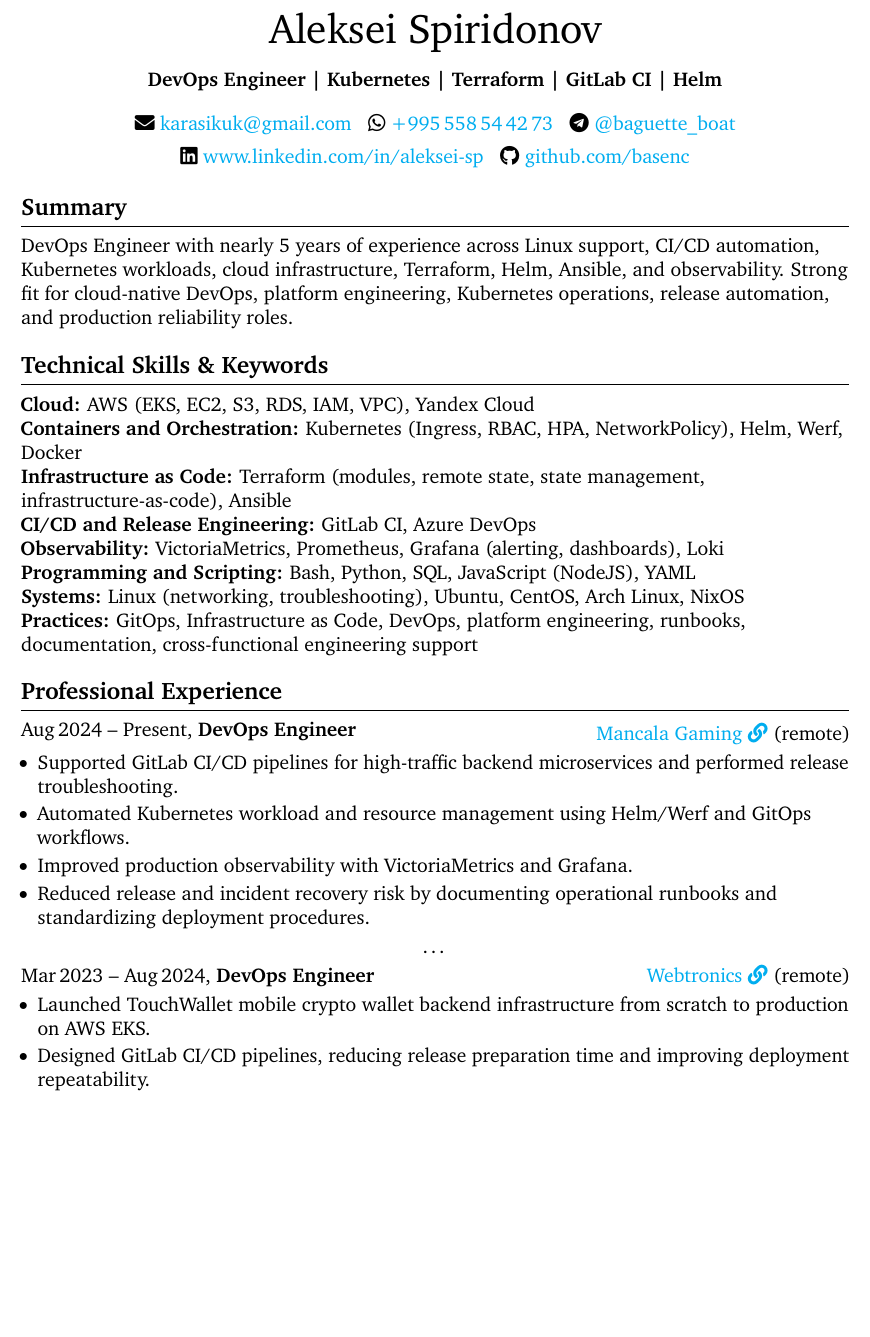
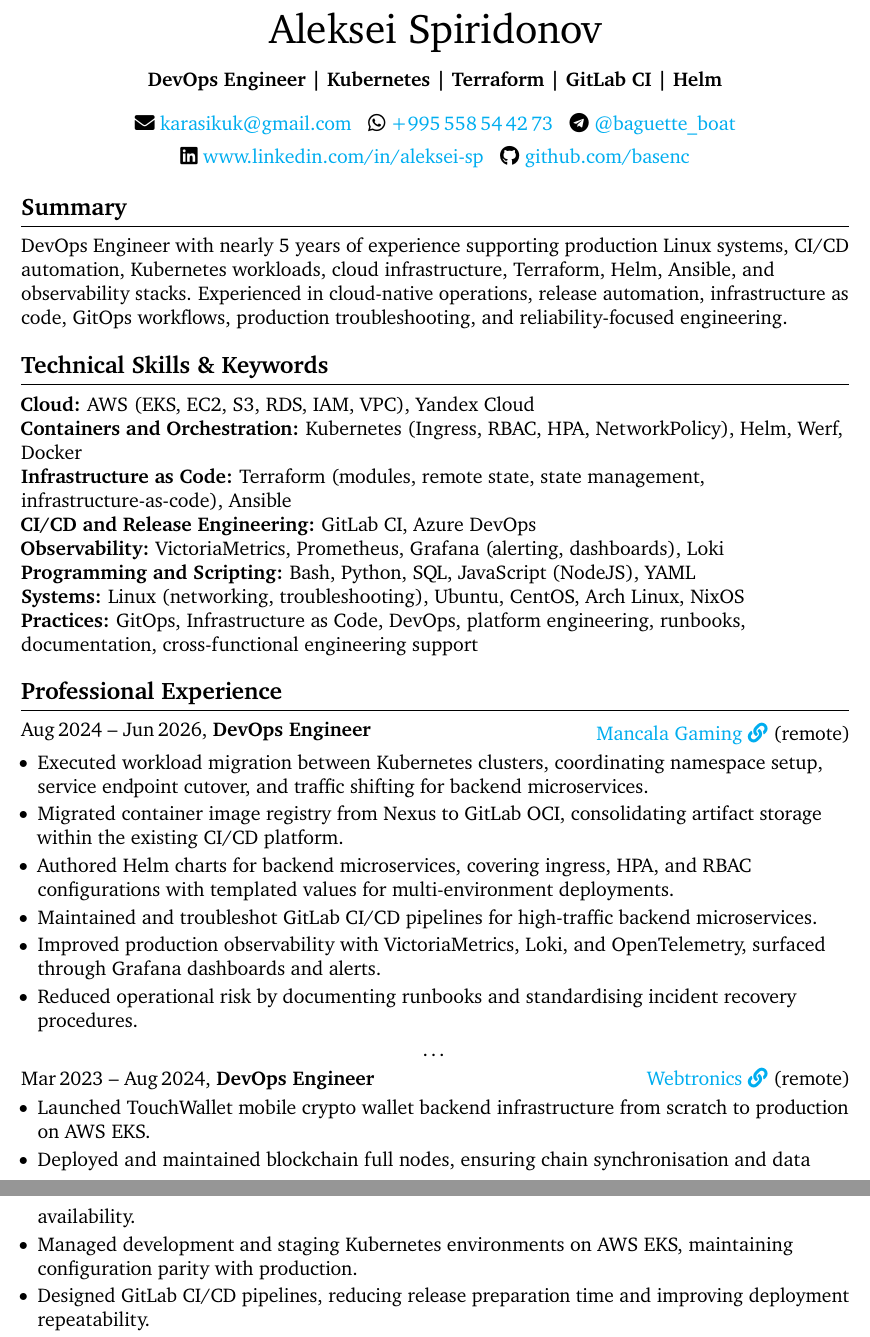
Before and after one commit to basenc/basenc.github.io, a LaTeX document (main.tex): part of page 1 of 2 before the commit and two parts of pages 1 and 2 of 2 after it, the two joined at a grey line, cut so that both start at the same text, the shorter picture padded with empty space. Compiled offline with pdfLaTeX.

Commit message:
Update main.tex

```diff
--- a/main.tex
+++ b/main.tex
@@ -15,8 +15,11 @@
 %––––––––––––––––––––––––––––––––––––––––––––––––
 \usepackage{iftex}
 \ifPDFTeX
+  \usepackage{cmap}
   \usepackage[T1]{fontenc}
   \usepackage[utf8]{inputenc}
+  \input{glyphtounicode}
+  \pdfgentounicode=1
   \IfFileExists{XCharter.sty}{\usepackage{XCharter}}{\usepackage{charter}}
 \else
   \usepackage{fontspec}
@@ -30,9 +33,12 @@
 \usepackage{titlesec}
 \usepackage{enumitem}
 \usepackage{fontawesome5}
+\usepackage{accsupp}
 \usepackage{xcolor}
 \usepackage{hyperref}
 \urlstyle{same}
+\NewDocumentCommand{\faAlt}{o m}{%
+  \BeginAccSupp{ActualText=\IfValueTF{#1}{#1}{#2}}\faIcon{#2}\EndAccSupp{}}
 
 %––––––––––––––––––––––––––––––––––––––––––––––––
 % Layout helpers
@@ -57,7 +63,7 @@
   linkcolor=blue,
   urlcolor=cyan,
   pdfauthor={Aleksei Spiridonov},
-  pdftitle={Resume — Aleksei Spiridonov}
+  pdftitle={CV — Aleksei Spiridonov}
 }
 
 \titleformat{\section}
@@ -104,17 +110,20 @@
   \vspace{6pt}
   \textbf{DevOps Engineer | Kubernetes | Terraform | GitLab CI | Helm}\par
   \vspace{6pt}
-  \faEnvelope\;\href{mailto:karasikuk@gmail.com}{karasikuk@gmail.com}\hspace{10pt}%
-  \faIcon{whatsapp}\;\href{https://wa.me/995558544273}{+995\,558\,54\,42\,73}\hspace{10pt}%
-  \faIcon{telegram}\;\href{https://t.me/baguette_boat}{@baguette\_boat}\par%
-  \faIcon{linkedin}\;\href{https://www.linkedin.com/in/aleksei-sp}{www.linkedin.com/in/aleksei-sp}\hspace{10pt}%
-  \faIcon{github}\;\href{https://github.com/basenc}{github.com/basenc}\par%
+  \faAlt[email]{envelope}\;\href{mailto:karasikuk@gmail.com}{karasikuk@gmail.com}\hspace{10pt}%
+  \faAlt{whatsapp}\;\href{https://wa.me/995558544273}{+995\,558\,54\,42\,73}\hspace{10pt}%
+  \faAlt{telegram}\;\href{https://t.me/baguette_boat}{@baguette\_boat}\par%
+  \faAlt{linkedin}\;\href{https://www.linkedin.com/in/aleksei-sp}{www.linkedin.com/in/aleksei-sp}\hspace{10pt}%
+  \faAlt{github}\;\href{https://github.com/basenc}{github.com/basenc}\par%
 \end{center}
 
 % ---------- Summary ----------
 \section{Summary}
 \begin{block}
-DevOps Engineer with nearly 5 years of experience across Linux support, CI/CD automation, Kubernetes workloads, cloud infrastructure, Terraform, Helm, Ansible, and observability. Strong fit for cloud-native DevOps, platform engineering, Kubernetes operations, release automation, and production reliability roles.
+DevOps Engineer with nearly 5 years of experience supporting production Linux systems, CI/CD automation,
+Kubernetes workloads, cloud infrastructure, Terraform, Helm, Ansible, and observability stacks.
+Experienced in cloud-native operations, release automation, infrastructure as code, GitOps workflows,
+production troubleshooting, and reliability-focused engineering.
 \end{block}
 
 % ---------- Technical Skills ----------
@@ -127,21 +136,28 @@ DevOps Engineer with nearly 5 years of experience across Linux support, CI/CD au
 \textbf{Observability:} VictoriaMetrics, Prometheus, Grafana (alerting, dashboards), Loki\\
 \textbf{Programming and Scripting:} Bash, Python, SQL, JavaScript (NodeJS), YAML\\
 \textbf{Systems:} Linux (networking, troubleshooting), Ubuntu, CentOS, Arch Linux, NixOS\\
-\textbf{Practices:} GitOps, Infrastructure as Code, DevOps, platform engineering, runbooks, documentation, cross-functional engineering support
+\textbf{Practices:} GitOps, Infrastructure as Code, DevOps, platform engineering, runbooks,
+documentation, cross-functional engineering support
 \end{block}
 
 % ---------- Professional Experience ----------
 \section{Professional Experience}
 
-\begin{twocolentry}{Aug\,2024 -- Present, \textbf{DevOps Engineer}}
+\begin{twocolentry}{Aug\,2024 -- Jun\,2026, \textbf{DevOps Engineer}}
   \href{https://mancalagaming.com/}{Mancala Gaming \faLink} (remote)
 \end{twocolentry}
 \begin{block}
   \begin{highlights}
-    \item Supported GitLab CI/CD pipelines for high-traffic backend microservices and performed release troubleshooting.
-    \item Automated Kubernetes workload and resource management using Helm/Werf and GitOps workflows.
-    \item Improved production observability with VictoriaMetrics and Grafana.
-    \item Reduced release and incident recovery risk by documenting operational runbooks and standardizing deployment procedures.
+    \item Executed workload migration between Kubernetes clusters, coordinating namespace setup,
+    service endpoint cutover, and traffic shifting for backend microservices.
+    \item Migrated container image registry from Nexus to GitLab OCI, consolidating artifact storage
+    within the existing CI/CD platform.
+    \item Authored Helm charts for backend microservices, covering ingress, HPA, and RBAC configurations
+    with templated values for multi-environment deployments.
+    \item Maintained and troubleshot GitLab CI/CD pipelines for high-traffic backend microservices.
+    \item Improved production observability with VictoriaMetrics, Loki, and OpenTelemetry, surfaced through
+    Grafana dashboards and alerts.
+    \item Reduced operational risk by documenting runbooks and standardising incident recovery procedures.
   \end{highlights}
 \end{block}
 
@@ -153,6 +169,9 @@ DevOps Engineer with nearly 5 years of experience across Linux support, CI/CD au
 \begin{block}
   \begin{highlights}
     \item Launched TouchWallet mobile crypto wallet backend infrastructure from scratch to production on AWS EKS.
+    \item Deployed and maintained blockchain full nodes, ensuring chain synchronisation and data availability.
+    \item Managed development and staging Kubernetes environments on AWS EKS, maintaining configuration parity
+    with production.
     \item Designed GitLab CI/CD pipelines, reducing release preparation time and improving deployment repeatability.
     \item Managed backend infrastructure with Terraform (including custom modules) and Infrastructure as Code practices.
     \item Onboarded and mentored a junior system administrator.
```
Also changed, not shown: main.tex (3 more changed lines).
